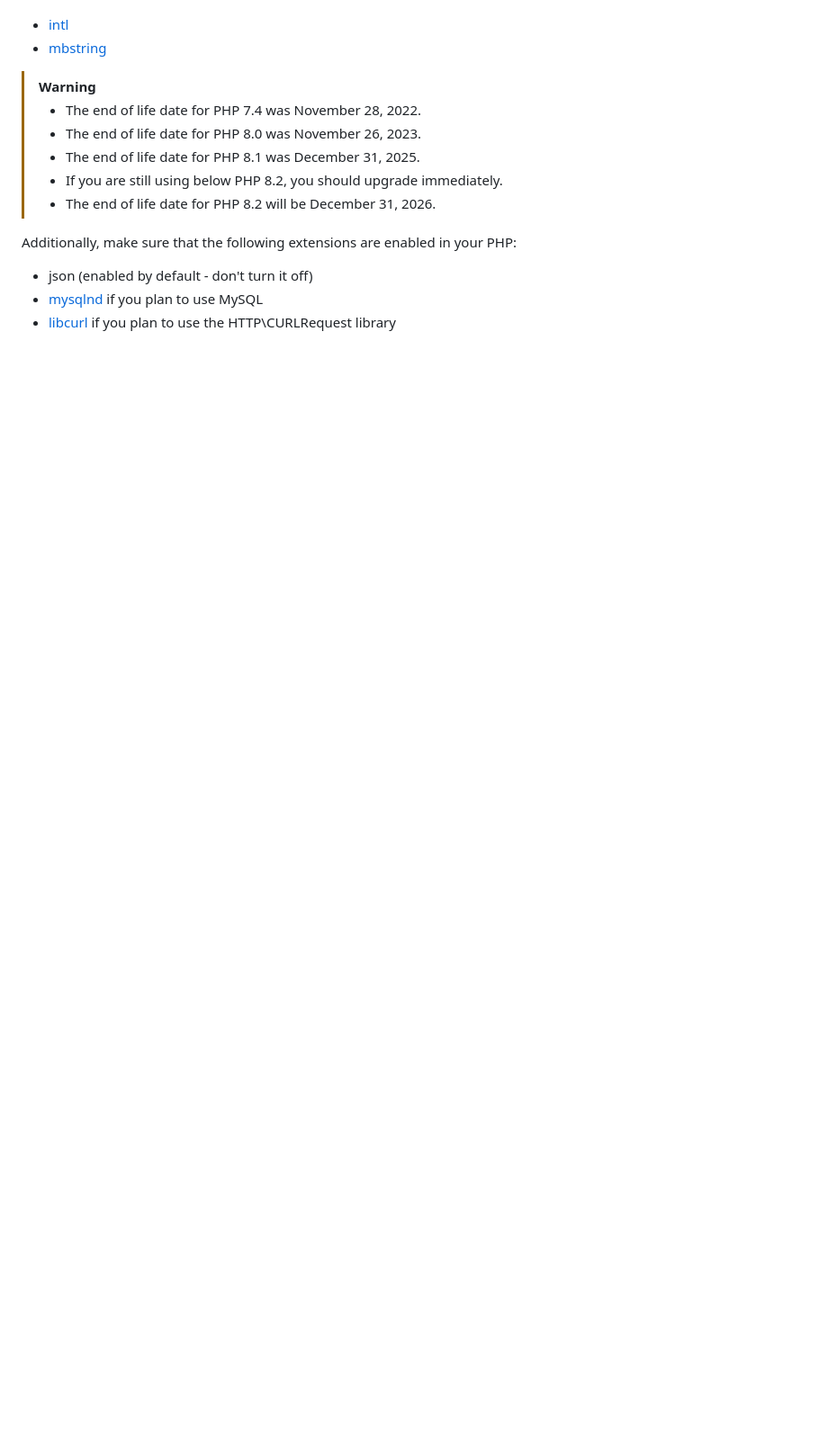
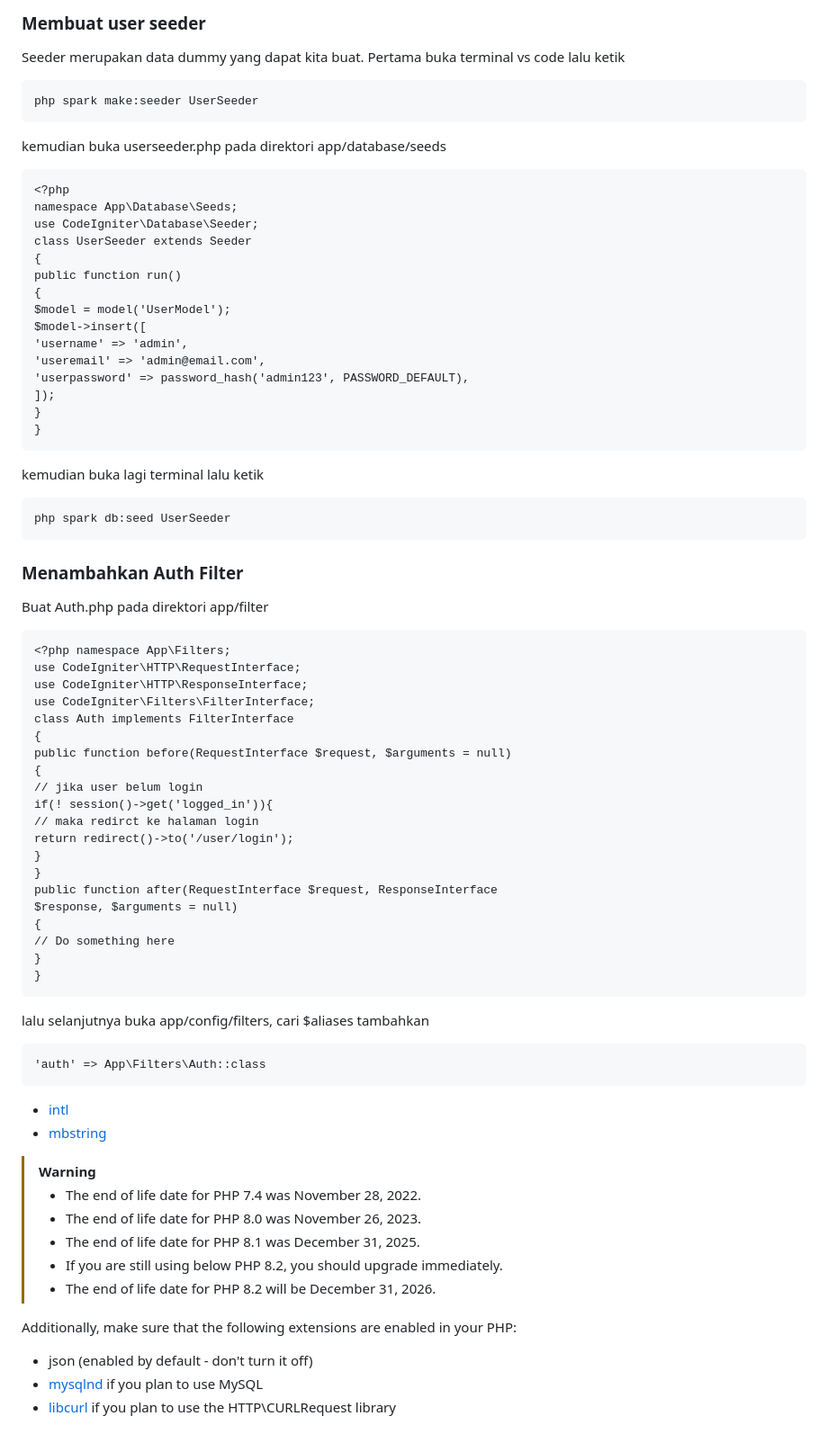
Before and after one commit to DimasGalangPrasetyo/Lab7Web, a Markdown page: README.md, the part around one of its changes. Shown at 90% size. Drawn GitHub-style; blank space fills up the shorter version.

````diff
--- a/README.md
+++ b/README.md
@@ -604,3 +719,59 @@ PHP version 8.2 or higher is required, with the following extensions installed:
+### Membuat user seeder
+Seeder merupakan data dummy yang dapat kita buat. Pertama buka terminal vs code lalu ketik
+```
+php spark make:seeder UserSeeder
+```
+kemudian buka userseeder.php pada direktori app/database/seeds
+```
+<?php
+namespace App\Database\Seeds;
+use CodeIgniter\Database\Seeder;
+class UserSeeder extends Seeder
+{
+public function run()
+{
+$model = model('UserModel');
+$model->insert([
+'username' => 'admin',
+'useremail' => 'admin@email.com',
+'userpassword' => password_hash('admin123', PASSWORD_DEFAULT),
+]);
+}
+}
+```
+kemudian buka lagi terminal lalu ketik
+```
+php spark db:seed UserSeeder
+```
+
+### Menambahkan Auth Filter
+Buat Auth.php pada direktori app/filter
+```
+<?php namespace App\Filters;
+use CodeIgniter\HTTP\RequestInterface;
+use CodeIgniter\HTTP\ResponseInterface;
+use CodeIgniter\Filters\FilterInterface;
+class Auth implements FilterInterface
+{
+public function before(RequestInterface $request, $arguments = null)
+{
+// jika user belum login
+if(! session()->get('logged_in')){
+// maka redirct ke halaman login
+return redirect()->to('/user/login');
+}
+}
+public function after(RequestInterface $request, ResponseInterface
+$response, $arguments = null)
+{
+// Do something here
+}
+}
+```
+lalu selanjutnya buka app/config/filters, cari $aliases tambahkan
+```
+'auth' => App\Filters\Auth::class
+```
 - [intl](http://php.net/manual/en/intl.requirements.php)
 - [mbstring](http://php.net/manual/en/mbstring.installation.php)
 
````
Also changed, not shown: other parts of README.md (+119 -4 lines).
